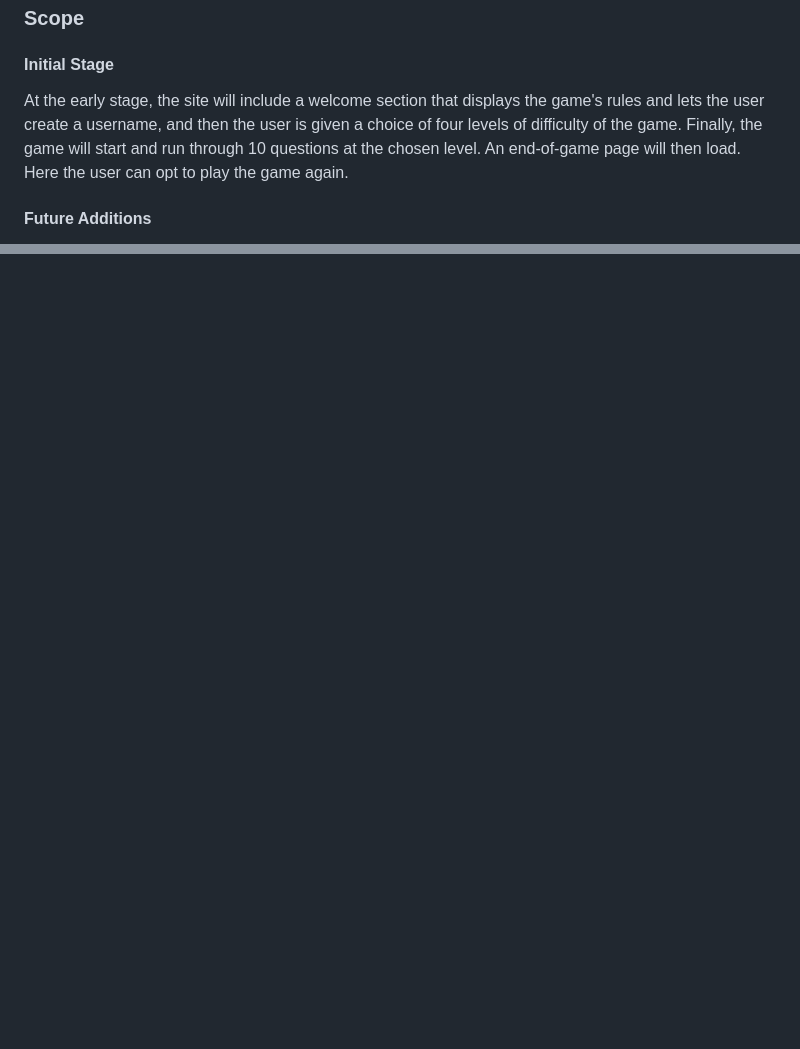
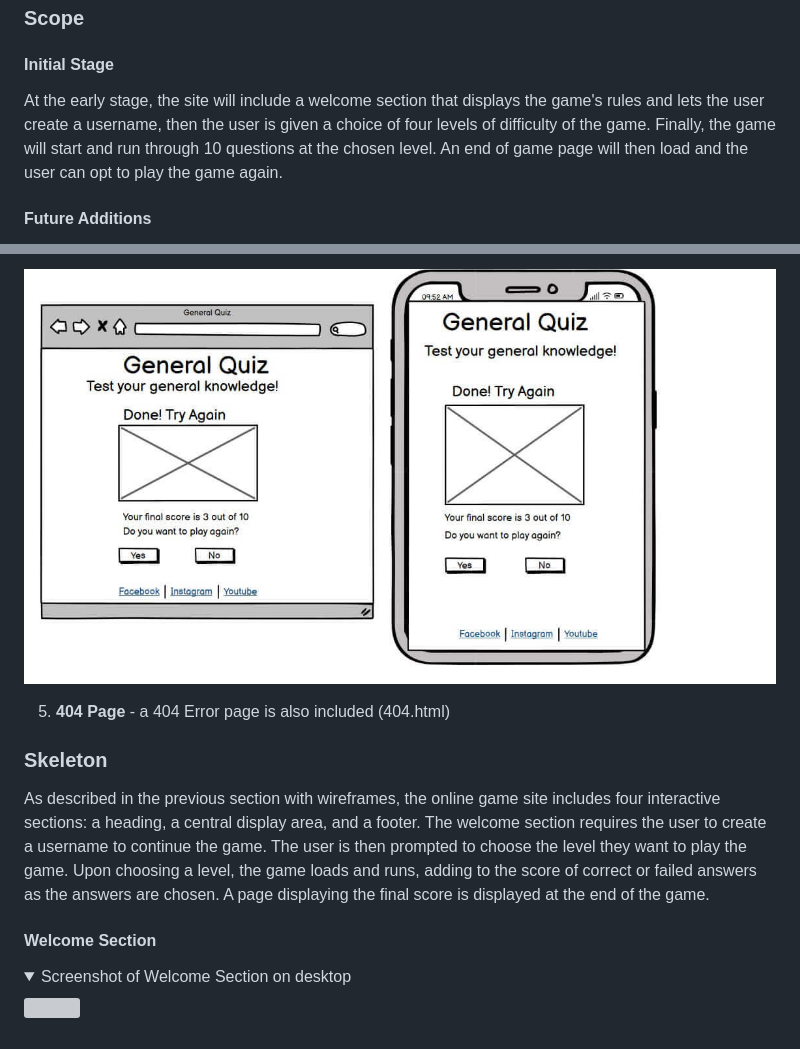
Before and after one commit to th-1982/general-quiz-game, a Markdown page: README.md, 2 parts joined by grey strips. GitHub-like rendering; pictures changed too: docs/wireframe/endofquizsectionwireframe.jpg (added); folded sections open; blank space fills up the shorter version; grey boxes are pictures that could not be loaded.

```diff
--- a/README.md
+++ b/README.md
@@ -114,7 +114,7 @@ As the site owner, I want users to ...
 
 #### Initial Stage
 
-At the early stage, the site will include a welcome section that displays the game's rules and lets the user create a username, and then the user is given a choice of four levels of difficulty of the game. Finally, the game will start and run through 10 questions at the chosen level. An end-of-game page will then load. Here the user can opt to play the game again.
+At the early stage, the site will include a welcome section that displays the game's rules and lets the user create a username, then the user is given a choice of four levels of difficulty of the game. Finally, the game will start and run through 10 questions at the chosen level. An end of game page will then load and the user can opt to play the game again.
 
 #### Future Additions
 
@@ -132,0 +146,14 @@ The structure of the initial site will include three sections incorporated in th
+![End of Quiz](docs/wireframe/endofquizsectionwireframe.jpg)
+
+5. **404 Page** - a 404 Error page is also included (404.html)
+
+### Skeleton
+
+As described in the previous section with wireframes, the online game site includes four interactive sections: a heading, a central display area, and a footer. The welcome section requires the user to create a username to continue the game. The user is then prompted to choose the level they want to play the game. Upon choosing a level, the game loads and runs, adding to the score of correct or failed answers as the answers are chosen. A page displaying the final score is displayed at the end of the game.
+
+#### Welcome Section
+
+<details>
+<summary>Screenshot of Welcome Section on desktop</summary>
+<img src="docs/readme_image/welcomescrn.jpg" width="750">
+</details>
```
Also changed, not shown: other parts of README.md (+14 -1 lines), README copy.md (deleted, +0 -39 lines), docs/wireframe/chooselevelwireframe.jpg (added), docs/wireframe/quizsectionwireframe.jpg (added), docs/wireframe/welcomesectionwireframe.jpg (added), 2 other files.
